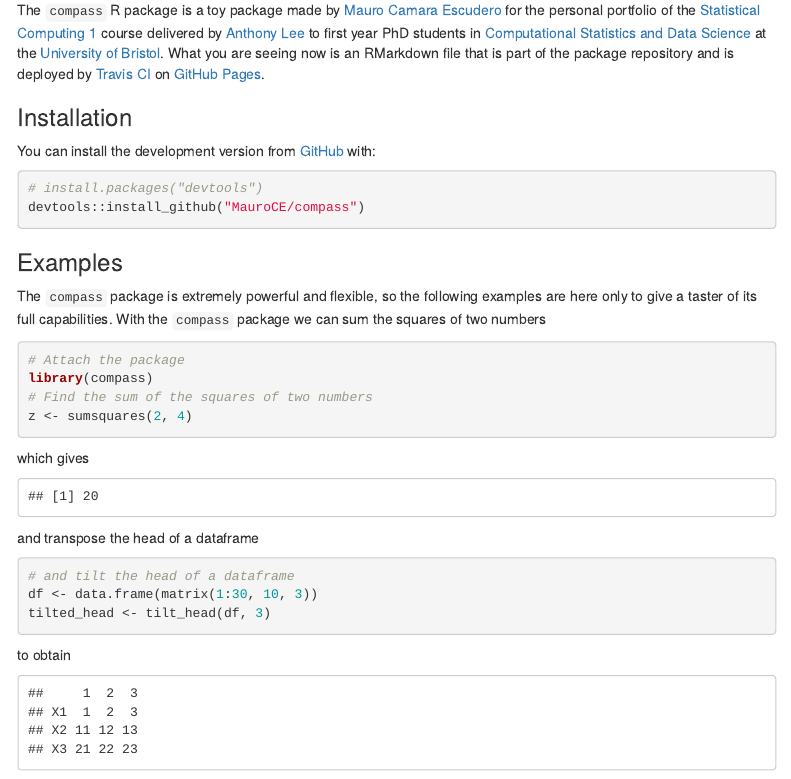
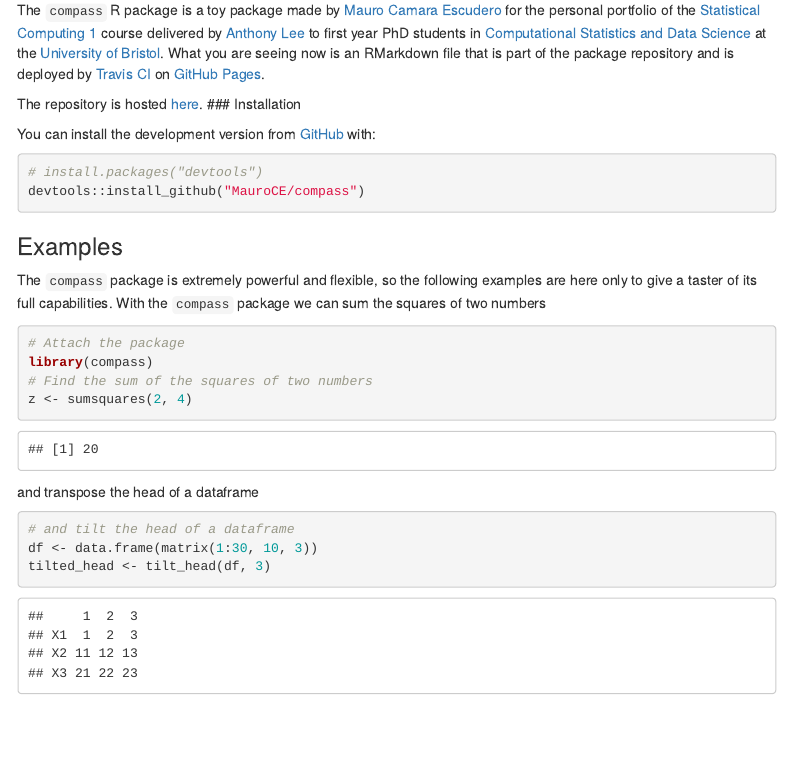
Before and after one commit to MauroCE/compass, an R Markdown document (website.Rmd): the page in a window 1100 px wide, from 130 px down. Rendered offline with R 4.5, knitr and Pandoc, with nearby package versions; menus at the side of the page are left out.

Commit message:
named rmd file more appropriately and add link to repository

````diff
--- a/.travis.yml
+++ b/.travis.yml
@@ -7,7 +7,7 @@ branches:
 r_packages:
     - rmarkdown
 script:
-  - Rscript -e 'rmarkdown::render("example.Rmd", output_dir="public")'
+  - Rscript -e 'rmarkdown::render("website.Rmd", output_dir="public")'
 r_github_packages:
   - r-lib/covr
 after_success:
--- a/example.Rmd
+++ b/website.Rmd
@@ -15,6 +15,7 @@ knitr::opts_chunk$set(echo = TRUE)
 
 The `compass` R package is a toy package made by [Mauro Camara Escudero](https://github.com/MauroCE) for the personal portfolio of the [Statistical Computing 1](https://awllee.github.io/sc1-2019/) course delivered by [Anthony Lee](http://www.bristol.ac.uk/maths/people/anthony-w-lee/index.html) to first year PhD students in [Computational Statistics and Data Science](COMPASS) at the [University of Bristol](www.bris.ac.uk). What you are seeing now is an RMarkdown file that is part of the package repository and is deployed by [Travis CI](https://travis-ci.com) on [GitHub Pages](https://pages.github.com/).
 
+The repository is hosted [here](https://github.com/MauroCE/compass).
 ### Installation
 
 You can install the development version from [GitHub](https://github.com/) with:
@@ -32,7 +33,6 @@ library(compass)
 # Find the sum of the squares of two numbers
 z <- sumsquares(2, 4)
 ```
-which gives
 ```{r, echo=FALSE}
 2^2 + 4^2
 ```
@@ -42,7 +42,6 @@ and transpose the head of a dataframe
 df <- data.frame(matrix(1:30, 10, 3))
 tilted_head <- tilt_head(df, 3)
 ```
-to obtain
 ```{r, echo=FALSE}
 t(head(data.frame(matrix(1:30, 10, 3)), 3))
 ```
````
Also changed, not shown: 1 other file.
